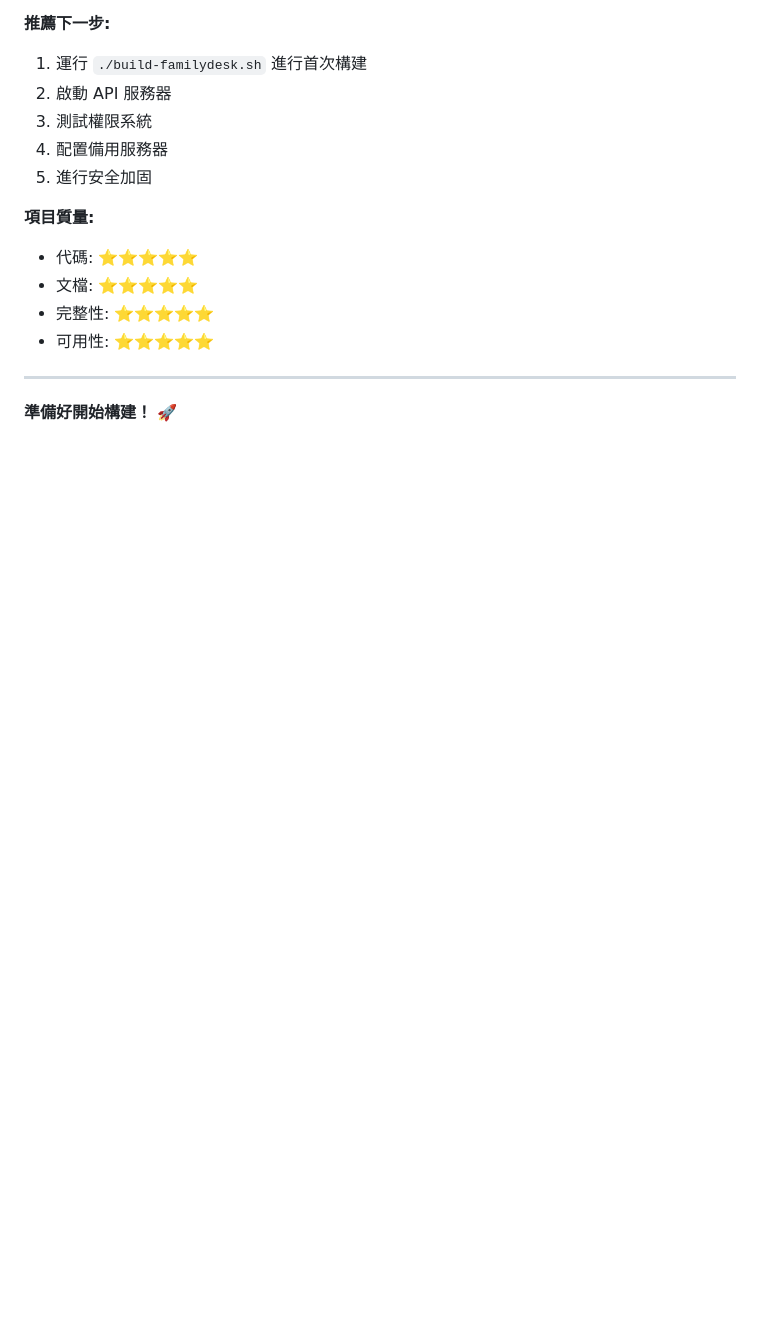
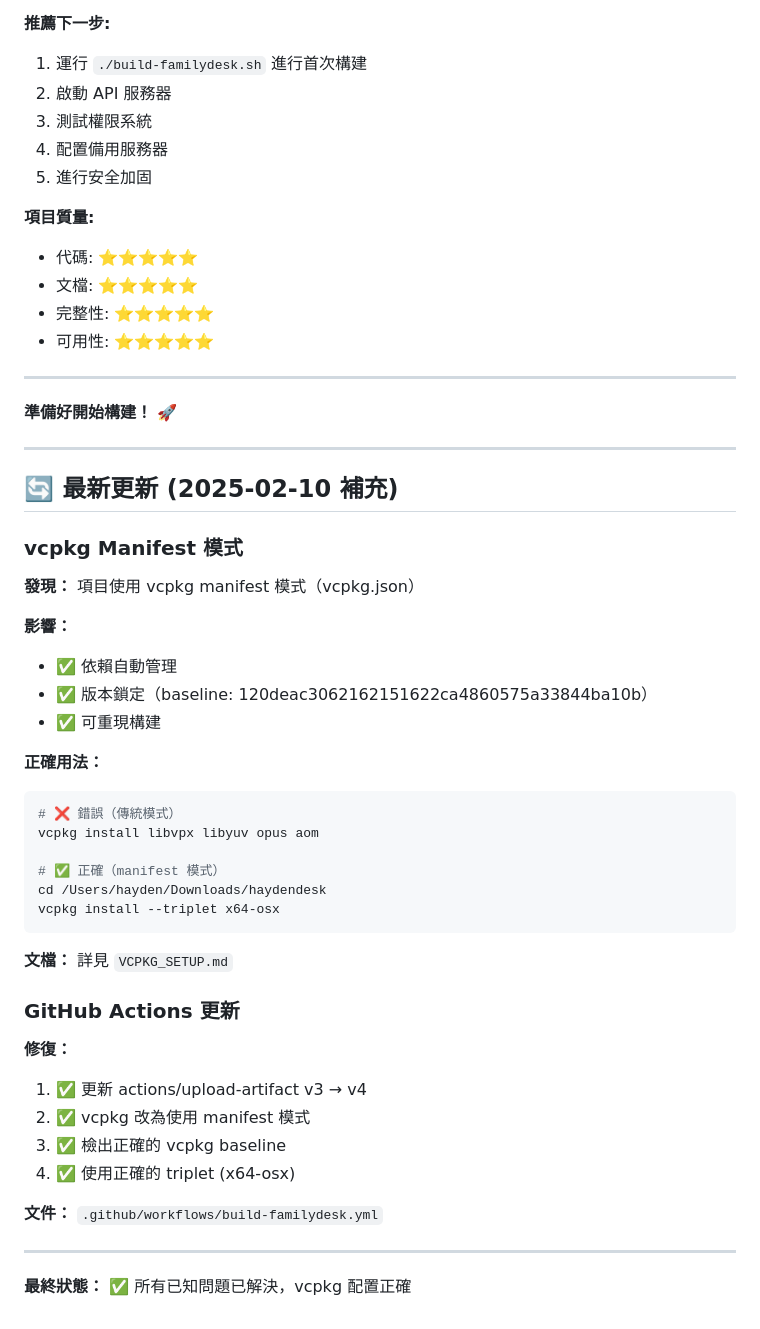
Before and after one commit to hayden0319/haydendesk, a Markdown page: FINAL_STATUS.md, the part around the change. Drawn GitHub-style; blank space fills up the shorter version.

````diff
--- a/FINAL_STATUS.md
+++ b/FINAL_STATUS.md
@@ -345,3 +345,42 @@ cargo build --features hwcodec,flutter,screencapturekit
 ---
 
 **準備好開始構建！** 🚀
+
+---
+
+## 🔄 最新更新 (2025-02-10 補充)
+
+### vcpkg Manifest 模式
+
+**發現：** 項目使用 vcpkg manifest 模式（vcpkg.json）
+
+**影響：**
+- ✅ 依賴自動管理
+- ✅ 版本鎖定（baseline: 120deac3062162151622ca4860575a33844ba10b）
+- ✅ 可重現構建
+
+**正確用法：**
+```bash
+# ❌ 錯誤（傳統模式）
+vcpkg install libvpx libyuv opus aom
+
+# ✅ 正確（manifest 模式）
+cd /Users/hayden/Downloads/haydendesk
+vcpkg install --triplet x64-osx
+```
+
+**文檔：** 詳見 `VCPKG_SETUP.md`
+
+### GitHub Actions 更新
+
+**修復：**
+1. ✅ 更新 actions/upload-artifact v3 → v4
+2. ✅ vcpkg 改為使用 manifest 模式
+3. ✅ 檢出正確的 vcpkg baseline
+4. ✅ 使用正確的 triplet (x64-osx)
+
+**文件：** `.github/workflows/build-familydesk.yml`
+
+---
+
+**最終狀態：** ✅ 所有已知問題已解決，vcpkg 配置正確
````
